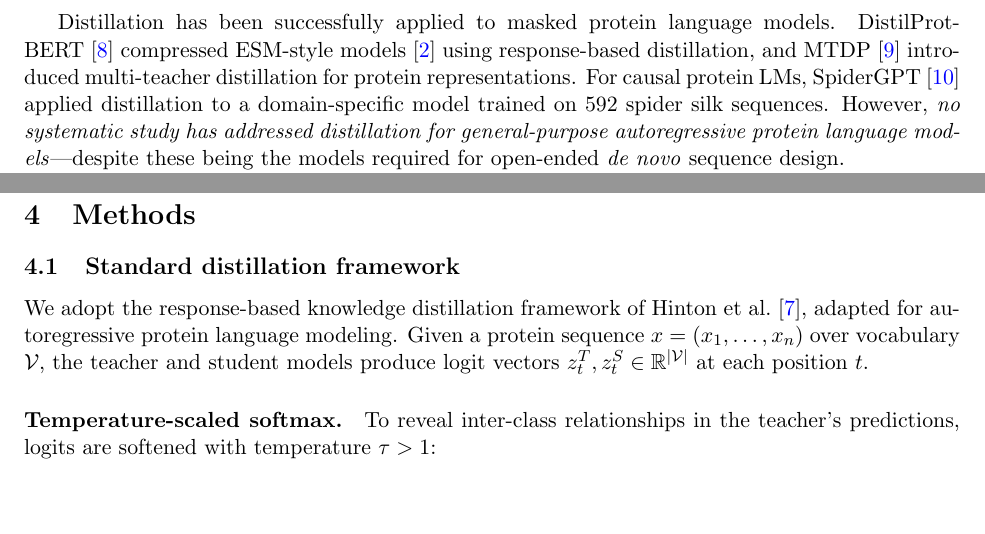
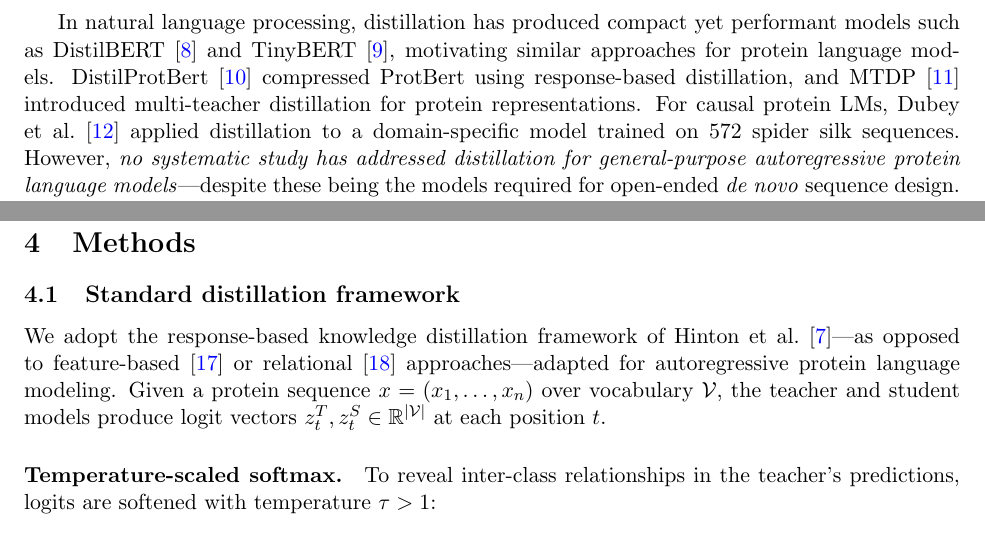
Before and after one commit to ewijaya/protein-lm-distill, a LaTeX paper (paper/main.tex, which reads paper/sections/introduction.tex, paper/sections/methods.tex): two parts of pages 2 and 10 of 14 before the commit and two parts of pages 2 and 10 of 15 after it, joined at a grey line, cut at the place of the change, the shorter picture padded with empty space. Compiled offline with pdfLaTeX.

Commit message:
fix: resolve all 8 citation audit errors and 7 warnings
references.bib: replace fabricated spidergpt2025 with Dubey et al. arXiv:2504.08437,
replace ProteinBERT entry with correct DistilProtBert (Geffen et al. 2022),
fix wang2024mtdp authors/title/metadata (Shang et al.), correct misspelled
author names in lin2023esmfold and madani2023progen, fix naeini2015ece title
word (Predictions→Probabilities), fix uniprot2023 page numbers (D523–D531).

introduction.tex: fix DistilProtBert claim (ESM-style→ProtBert), replace
SpiderGPT informal name with Dubey et al., fix 592→572 sequences, change
enzyme→protein engineering. Incorporate 4 orphan references (DistilBERT,
TinyBERT in intro; FitNets, relational KD in methods).

methods.tex: remove misattributed "Hinton et al. recommended defaults",
reword to "Following common practice in knowledge distillation".

```diff
--- a/paper/sections/introduction.tex
+++ b/paper/sections/introduction.tex
@@ -28,15 +28,16 @@ amino acid substitution patterns: the teacher's prediction that position $t$ sho
 leucine, with isoleucine and valine as secondary preferences, conveys evolutionary
 constraints that a hard label alone cannot express.
 
-Distillation has been successfully applied to masked protein language models.
-DistilProtBERT~\cite{brandes2022proteinbert} compressed ESM-style
-models~\cite{rives2021biological} using response-based distillation, and
-MTDP~\cite{wang2024mtdp} introduced multi-teacher distillation for protein
-representations. For causal protein LMs, SpiderGPT~\cite{spidergpt2025} applied
-distillation to a domain-specific model trained on 592 spider silk sequences. However,
-\emph{no systematic study has addressed distillation for general-purpose autoregressive
-protein language models}---despite these being the models required for open-ended
-\textit{de novo} sequence design.
+In natural language processing, distillation has produced compact yet performant models
+such as DistilBERT~\cite{sanh2019distilbert} and TinyBERT~\cite{jiao2020tinybert},
+motivating similar approaches for protein language models.
+DistilProtBert~\cite{geffen2022distilprotbert} compressed ProtBert using response-based
+distillation, and MTDP~\cite{wang2024mtdp} introduced multi-teacher distillation for
+protein representations. For causal protein LMs, Dubey et
+al.~\cite{dubey2025spidersilk} applied distillation to a domain-specific model trained
+on 572 spider silk sequences. However, \emph{no systematic study has addressed
+distillation for general-purpose autoregressive protein language models}---despite these
+being the models required for open-ended \textit{de novo} sequence design.
 
 We address this gap with a distillation framework that combines standard Hinton-style
 knowledge distillation with two protein-specific enhancements: (1) \textit{uncertainty-aware
--- a/paper/sections/methods.tex
+++ b/paper/sections/methods.tex
@@ -3,7 +3,9 @@
 \subsection{Standard distillation framework}
 
 We adopt the response-based knowledge distillation framework of Hinton et
-al.~\cite{hinton2015distilling}, adapted for autoregressive protein language modeling.
+al.~\cite{hinton2015distilling}---as opposed to feature-based~\cite{romero2015fitnets}
+or relational~\cite{park2019relational} approaches---adapted for autoregressive protein
+language modeling.
 Given a protein sequence $x = (x_1, \ldots, x_n)$ over vocabulary $\mathcal{V}$, the
 teacher and student models produce logit vectors $z_t^T, z_t^S \in
 \mathbb{R}^{|\mathcal{V}|}$ at each position $t$.
```
Also changed, not shown: paper/references.bib (+20 -16 lines), paper/main.bbl, paper/main.pdf, paper/sections/introduction.tex (2 more changed lines), paper/sections/methods.tex (6 more changed lines), 2 other files.
